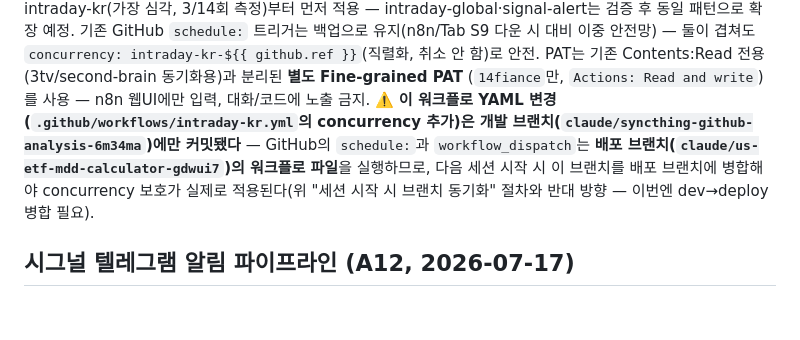
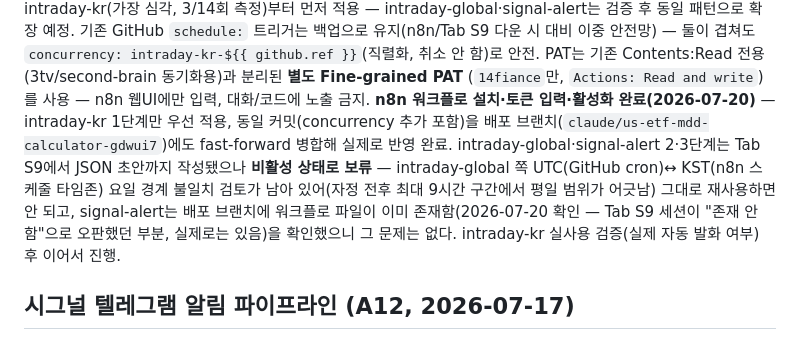
Before and after one commit to vierzhen-del/14fiance, a Markdown page: CLAUDE.md, the part around the change. GitHub-like rendering; blank space fills up the shorter version.

Commit message:
docs: intraday-kr n8n dispatch 설치완료 + 배포브랜치 병합 + 2·3단계 보류 사유 기록

```diff
--- a/CLAUDE.md
+++ b/CLAUDE.md
@@ -48,11 +48,14 @@ intraday-kr(가장 심각, 3/14회 측정)부터 먼저 적용 — intraday-glob
 안전망) — 둘이 겹쳐도 `concurrency: intraday-kr-${{ github.ref }}`(직렬화, 취소 안 함)로 안전.
 PAT는 기존 Contents:Read 전용(3tv/second-brain 동기화용)과 분리된 **별도 Fine-grained PAT**
 (`14fiance`만, `Actions: Read and write`)를 사용 — n8n 웹UI에만 입력, 대화/코드에 노출 금지.
-⚠️ **이 워크플로 YAML 변경(`.github/workflows/intraday-kr.yml`의 concurrency 추가)은
-개발 브랜치(`claude/syncthing-github-analysis-6m34ma`)에만 커밋됐다** — GitHub의 `schedule:`과
-`workflow_dispatch`는 **배포 브랜치(`claude/us-etf-mdd-calculator-gdwui7`)의 워크플로 파일**을
-실행하므로, 다음 세션 시작 시 이 브랜치를 배포 브랜치에 병합해야 concurrency 보호가 실제로
-적용된다(위 "세션 시작 시 브랜치 동기화" 절차와 반대 방향 — 이번엔 dev→deploy 병합 필요).
+**n8n 워크플로 설치·토큰 입력·활성화 완료(2026-07-20)** — intraday-kr 1단계만 우선 적용,
+동일 커밋(concurrency 추가 포함)을 배포 브랜치(`claude/us-etf-mdd-calculator-gdwui7`)에도
+fast-forward 병합해 실제로 반영 완료. intraday-global·signal-alert 2·3단계는 Tab S9에서
+JSON 초안까지 작성됐으나 **비활성 상태로 보류** — intraday-global 쪽 UTC(GitHub cron)↔
+KST(n8n 스케줄 타임존) 요일 경계 불일치 검토가 남아 있어(자정 전후 최대 9시간 구간에서
+평일 범위가 어긋남) 그대로 재사용하면 안 되고, signal-alert는 배포 브랜치에 워크플로 파일이
+이미 존재함(2026-07-20 확인 — Tab S9 세션이 "존재 안 함"으로 오판했던 부분, 실제로는 있음)을
+확인했으니 그 문제는 없다. intraday-kr 실사용 검증(실제 자동 발화 여부) 후 이어서 진행.
 
 ## 시그널 텔레그램 알림 파이프라인 (A12, 2026-07-17)
 
```
